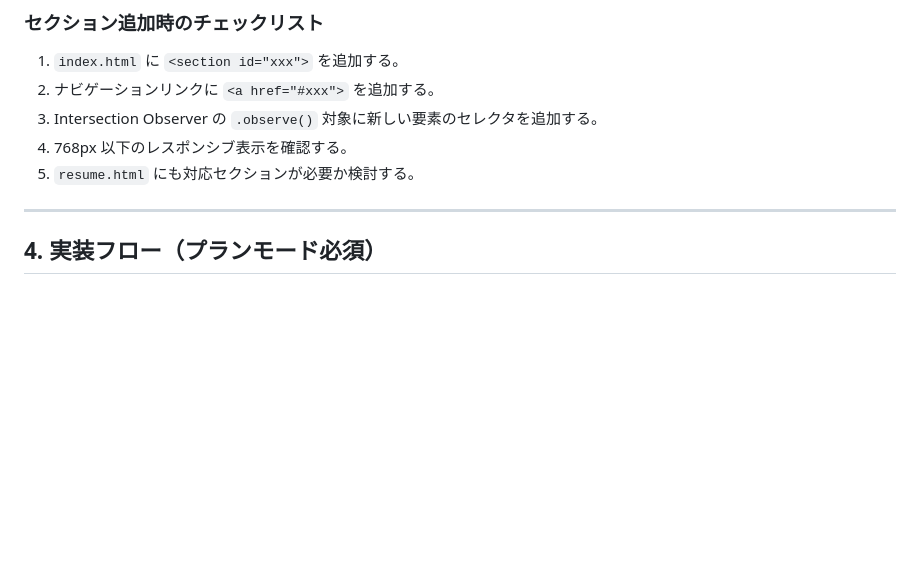
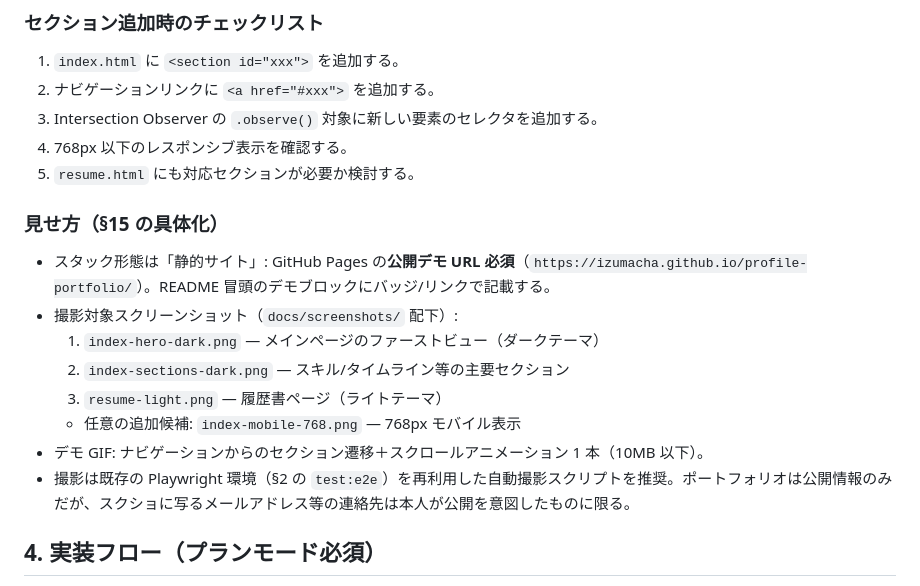
Before and after one commit to izumacha/profile-portfolio, a Markdown page: CLAUDE.md, the part around one of its changes. Drawn GitHub-style; blank space fills up the shorter version.

```diff
--- a/CLAUDE.md
+++ b/CLAUDE.md
@@ -58,7 +58,16 @@ npx playwright test --update-snapshots           # 意図的な見た目変更
 4. 768px 以下のレスポンシブ表示を確認する。
 5. `resume.html` にも対応セクションが必要か検討する。
 
----
+### 見せ方（§15 の具体化）
+
+- スタック形態は「静的サイト」: GitHub Pages の**公開デモ URL 必須**（`https://izumacha.github.io/profile-portfolio/`）。README 冒頭のデモブロックにバッジ/リンクで記載する。
+- 撮影対象スクリーンショット（`docs/screenshots/` 配下）:
+  1. `index-hero-dark.png` — メインページのファーストビュー（ダークテーマ）
+  2. `index-sections-dark.png` — スキル/タイムライン等の主要セクション
+  3. `resume-light.png` — 履歴書ページ（ライトテーマ）
+  - 任意の追加候補: `index-mobile-768.png` — 768px モバイル表示
+- デモ GIF: ナビゲーションからのセクション遷移＋スクロールアニメーション 1 本（10MB 以下）。
+- 撮影は既存の Playwright 環境（§2 の `test:e2e`）を再利用した自動撮影スクリプトを推奨。ポートフォリオは公開情報のみだが、スクショに写るメールアドレス等の連絡先は本人が公開を意図したものに限る。
 
 ## 4. 実装フロー（プランモード必須）
 
```
Also changed, not shown: other parts of CLAUDE.md (+23 -1 lines).
